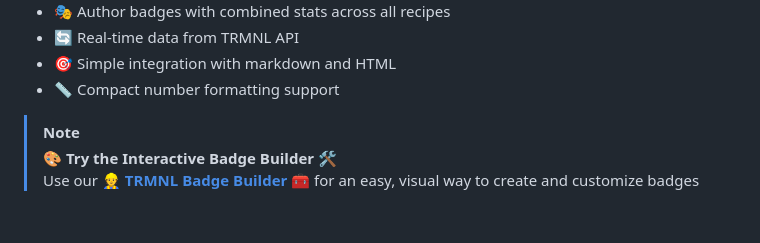
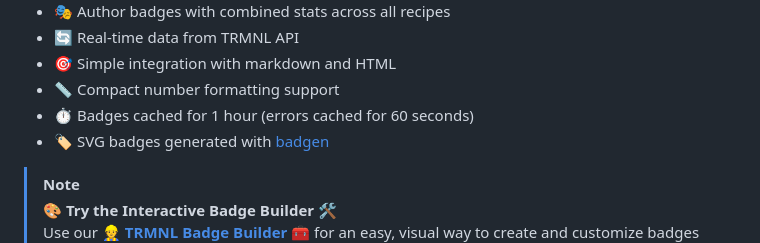
Before and after one commit to hossain-khan/trmnl-badges, a Markdown page: README.md, the part around the change. Drawn GitHub-style; folded sections open; blank space fills up the shorter version.

Commit message:
docs: add cache duration and badgen library to features list

```diff
--- a/README.md
+++ b/README.md
@@ -20,6 +20,8 @@ Dynamic SVG badges displaying statistics for [TRMNL](https://trmnl.com/) [recipe
 - 🔄 Real-time data from TRMNL API
 - 🎯 Simple integration with markdown and HTML
 - 📏 Compact number formatting support
+- ⏱️ Badges cached for 1 hour (errors cached for 60 seconds)
+- 🏷️ SVG badges generated with [badgen](https://github.com/badgen/badgen)
 
 </details>
 
```
